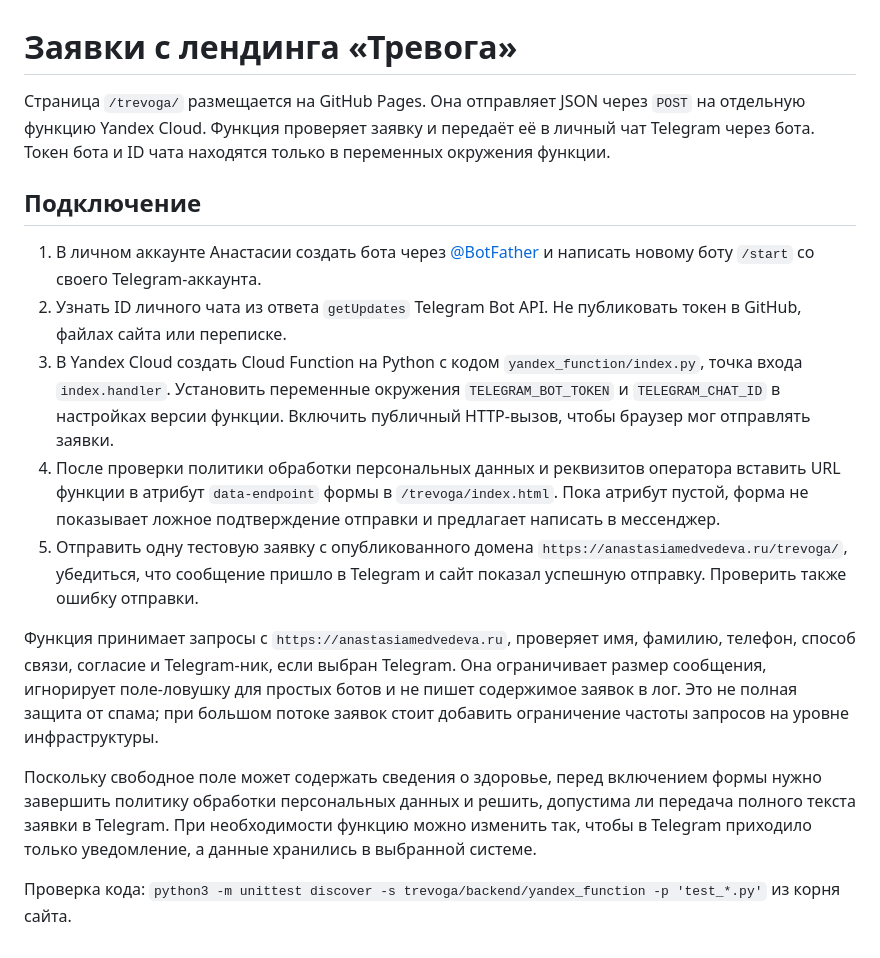
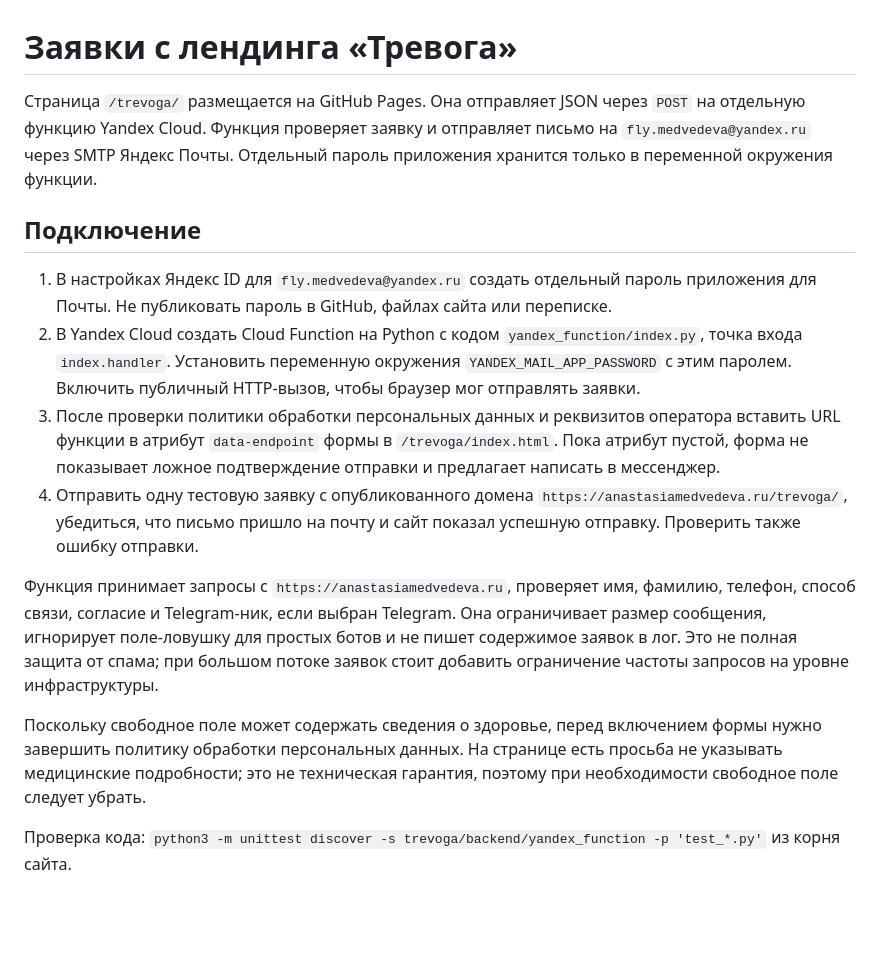
Before and after one commit to medvedeva-FlowLab/pro-yavlenie, a Markdown page: trevoga/backend/README.md, the part around the change. Rendered like a GitHub page; blank space fills up the shorter version.

Commit message:
Document email lead delivery

```diff
--- a/trevoga/backend/README.md
+++ b/trevoga/backend/README.md
@@ -1,17 +1,16 @@
 # Заявки с лендинга «Тревога»
 
-Страница `/trevoga/` размещается на GitHub Pages. Она отправляет JSON через `POST` на отдельную функцию Yandex Cloud. Функция проверяет заявку и передаёт её в личный чат Telegram через бота. Токен бота и ID чата находятся только в переменных окружения функции.
+Страница `/trevoga/` размещается на GitHub Pages. Она отправляет JSON через `POST` на отдельную функцию Yandex Cloud. Функция проверяет заявку и отправляет письмо на `fly.medvedeva@yandex.ru` через SMTP Яндекс Почты. Отдельный пароль приложения хранится только в переменной окружения функции.
 
 ## Подключение
 
-1. В личном аккаунте Анастасии создать бота через [@BotFather](https://t.me/BotFather) и написать новому боту `/start` со своего Telegram-аккаунта.
-2. Узнать ID личного чата из ответа `getUpdates` Telegram Bot API. Не публиковать токен в GitHub, файлах сайта или переписке.
-3. В Yandex Cloud создать Cloud Function на Python с кодом `yandex_function/index.py`, точка входа `index.handler`. Установить переменные окружения `TELEGRAM_BOT_TOKEN` и `TELEGRAM_CHAT_ID` в настройках версии функции. Включить публичный HTTP-вызов, чтобы браузер мог отправлять заявки.
-4. После проверки политики обработки персональных данных и реквизитов оператора вставить URL функции в атрибут `data-endpoint` формы в `/trevoga/index.html`. Пока атрибут пустой, форма не показывает ложное подтверждение отправки и предлагает написать в мессенджер.
-5. Отправить одну тестовую заявку с опубликованного домена `https://anastasiamedvedeva.ru/trevoga/`, убедиться, что сообщение пришло в Telegram и сайт показал успешную отправку. Проверить также ошибку отправки.
+1. В настройках Яндекс ID для `fly.medvedeva@yandex.ru` создать отдельный пароль приложения для Почты. Не публиковать пароль в GitHub, файлах сайта или переписке.
+2. В Yandex Cloud создать Cloud Function на Python с кодом `yandex_function/index.py`, точка входа `index.handler`. Установить переменную окружения `YANDEX_MAIL_APP_PASSWORD` с этим паролем. Включить публичный HTTP-вызов, чтобы браузер мог отправлять заявки.
+3. После проверки политики обработки персональных данных и реквизитов оператора вставить URL функции в атрибут `data-endpoint` формы в `/trevoga/index.html`. Пока атрибут пустой, форма не показывает ложное подтверждение отправки и предлагает написать в мессенджер.
+4. Отправить одну тестовую заявку с опубликованного домена `https://anastasiamedvedeva.ru/trevoga/`, убедиться, что письмо пришло на почту и сайт показал успешную отправку. Проверить также ошибку отправки.
 
 Функция принимает запросы с `https://anastasiamedvedeva.ru`, проверяет имя, фамилию, телефон, способ связи, согласие и Telegram-ник, если выбран Telegram. Она ограничивает размер сообщения, игнорирует поле-ловушку для простых ботов и не пишет содержимое заявок в лог. Это не полная защита от спама; при большом потоке заявок стоит добавить ограничение частоты запросов на уровне инфраструктуры.
 
-Поскольку свободное поле может содержать сведения о здоровье, перед включением формы нужно завершить политику обработки персональных данных и решить, допустима ли передача полного текста заявки в Telegram. При необходимости функцию можно изменить так, чтобы в Telegram приходило только уведомление, а данные хранились в выбранной системе.
+Поскольку свободное поле может содержать сведения о здоровье, перед включением формы нужно завершить политику обработки персональных данных. На странице есть просьба не указывать медицинские подробности; это не техническая гарантия, поэтому при необходимости свободное поле следует убрать.
 
 Проверка кода: `python3 -m unittest discover -s trevoga/backend/yandex_function -p 'test_*.py'` из корня сайта.
```
